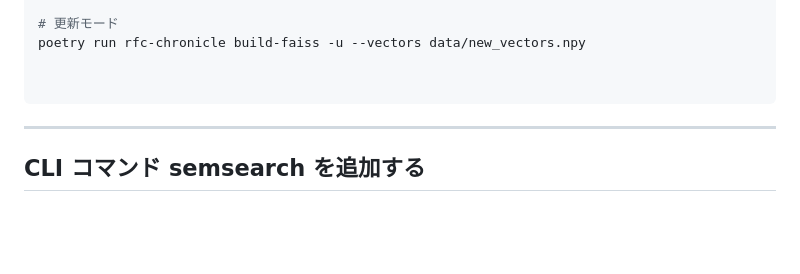
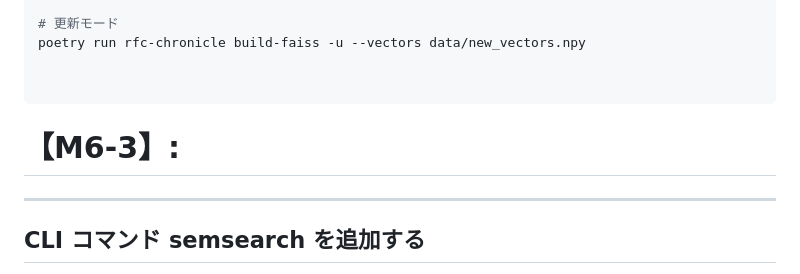
Before and after one commit to tamai-hideyuki/rfc-chronicle, a Markdown page: docs/milestone06.md, the part around the change. GitHub-like rendering; blank space fills up the shorter version.

````diff
--- a/docs/milestone06.md
+++ b/docs/milestone06.md
@@ -200,6 +200,7 @@ poetry run rfc-chronicle build-faiss -u --vectors data/new_vectors.npy
 
 
 ```
+# 【M6-3】:
 
 ---
 
````
Also changed, not shown: docs/README02.md (added, +77 -0 lines).
